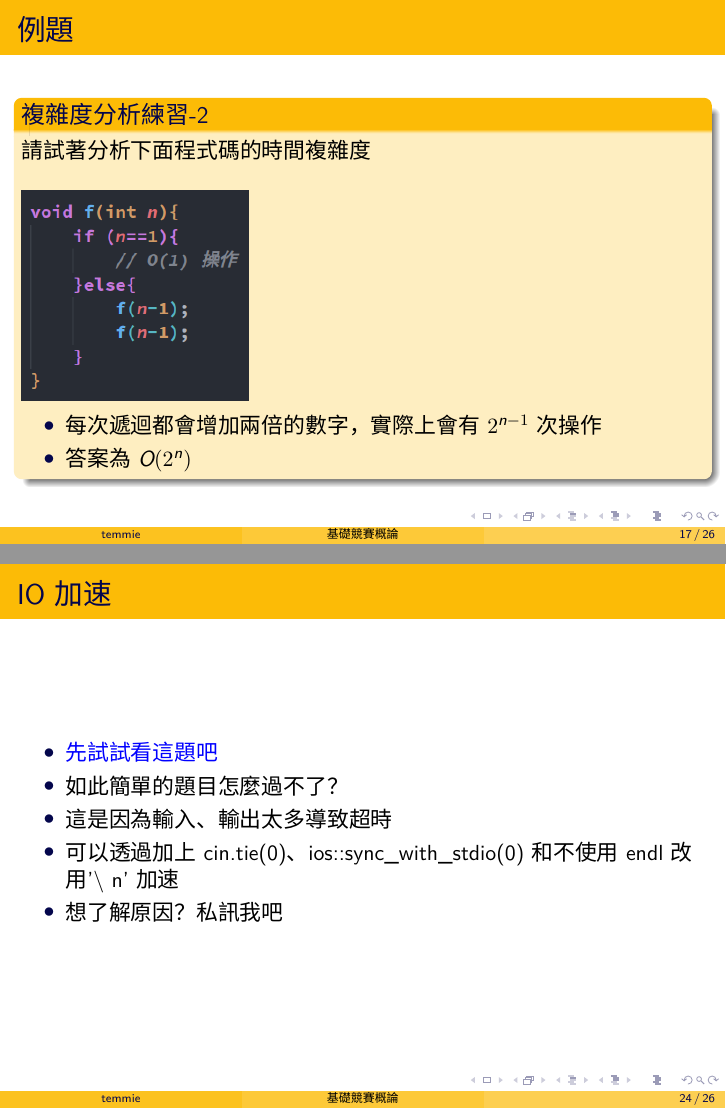
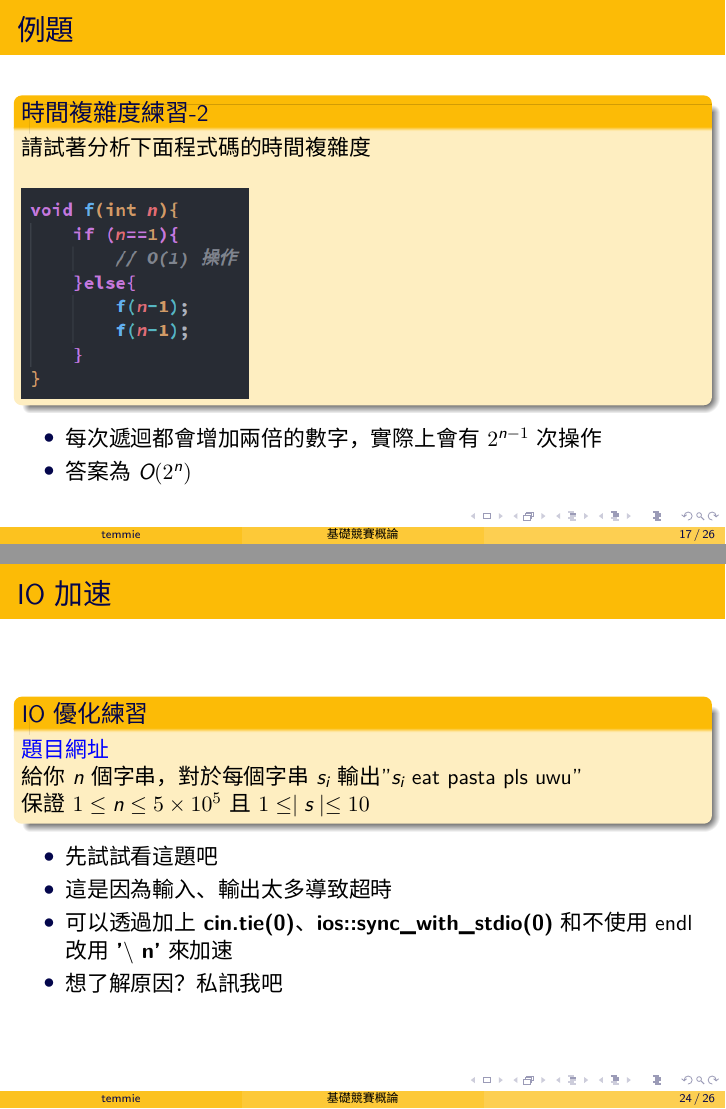
Before and after one commit to temmie-950807/study-group, LaTeX slides (B_基礎競賽概論/B_基礎競賽概論.tex): pages 25 and 36 of 40 before the commit and pages 25 and 35 of 39 after it, joined at a grey line. Compiled offline with XeLaTeX; a missing font is replaced by an installed copy or a similar font.

Commit message:
修改「IO優化部份敘述」、修改些許細節

```diff
--- a/B_基礎競賽概論/B_基礎競賽概論.tex
+++ b/B_基礎競賽概論/B_基礎競賽概論.tex
@@ -159,7 +159,7 @@
 
 \begin{frame}
     \frametitle{例題}
-    \begin{block}{複雜度分析練習-1}
+    \begin{block}{時間複雜度練習-1}
         請試著分析下面程式碼的時間複雜度
 
         \vspace{0.5cm}
@@ -173,17 +173,16 @@
 
 \begin{frame}
     \frametitle{例題}
-    \begin{block}{複雜度分析練習-2}
+    \begin{block}{時間複雜度練習-2}
         請試著分析下面程式碼的時間複雜度
 
         \vspace{0.5cm}
         \includegraphics[width=4.0cm]{img/code_2.png}
-
-        \begin{itemize}
-            \item<2-> 每次遞迴都會增加兩倍的數字，實際上會有 $2^{n-1}$ 次操作
-            \item<2-> 答案為 $O(2^n)$
-        \end{itemize}
     \end{block}
+    \begin{itemize}
+        \item<2-> 每次遞迴都會增加兩倍的數字，實際上會有 $2^{n-1}$ 次操作
+        \item<2-> 答案為 $O(2^n)$
+    \end{itemize}
 \end{frame}
 
 \begin{frame}
@@ -235,6 +234,15 @@
 
 \begin{frame}
     \frametitle{IO 加速}
+    \begin{block}{IO 優化練習}
+        \href{https://codeforces.com/group/S6XjkGb6qB/contest/403070/problem/A}{題目網址}
+
+        給你 $n$ 個字串，對於每個字串 $s_i$ 輸出 "$s_i$ eat pasta pls uwu"
+
+        保證 $1 \leq n \leq 5 \times 10^5$ 且 $1 \leq \mid s \mid \leq 10$
+    \end{block}
     \begin{itemize}
-        \item \href{https://codeforces.com/group/S6XjkGb6qB/contest/403070/problem/A}{先試試看這題吧}
-        \item<2-> 如此簡單的題目怎麼過不了？
+        \item {先試試看這題吧}
+        \item<2-> 這是因為輸入、輸出太多導致超時
+        \item<2-> 可以透過加上 \textbf{cin.tie(0)}、\textbf{ios::sync\_with\_stdio(0)} 和不使用 endl 改用 \textbf{'$\backslash$ n'} 來加速
+        \item<3-> 想了解原因？私訊我吧
```
Also changed, not shown: B_基礎競賽概論/code/pA_IO優化練習.cpp (added, +20 -0 lines), B_基礎競賽概論/B_基礎競賽概論.pdf, B_基礎競賽概論/B_基礎競賽概論.tex (6 more changed lines), 10 other files.
